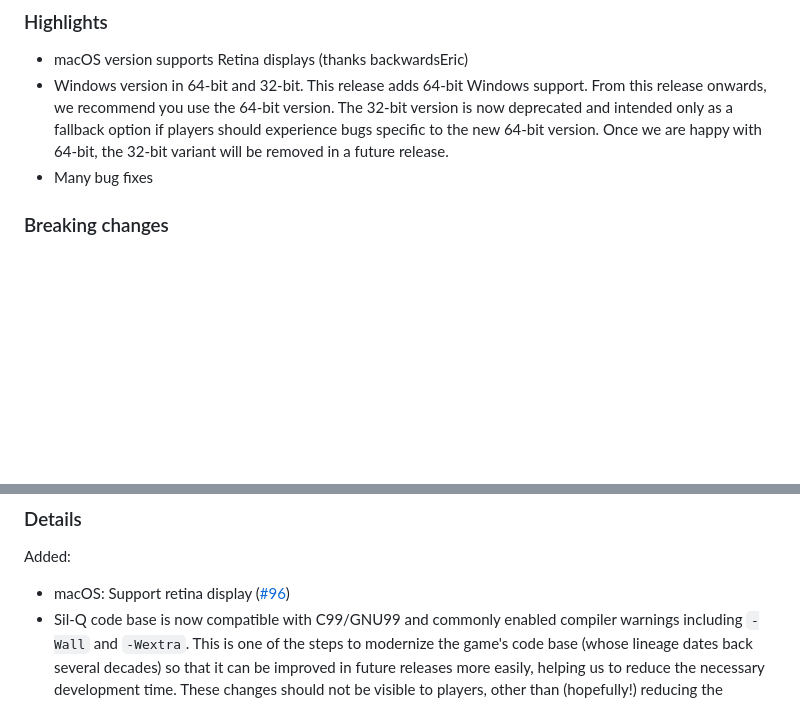
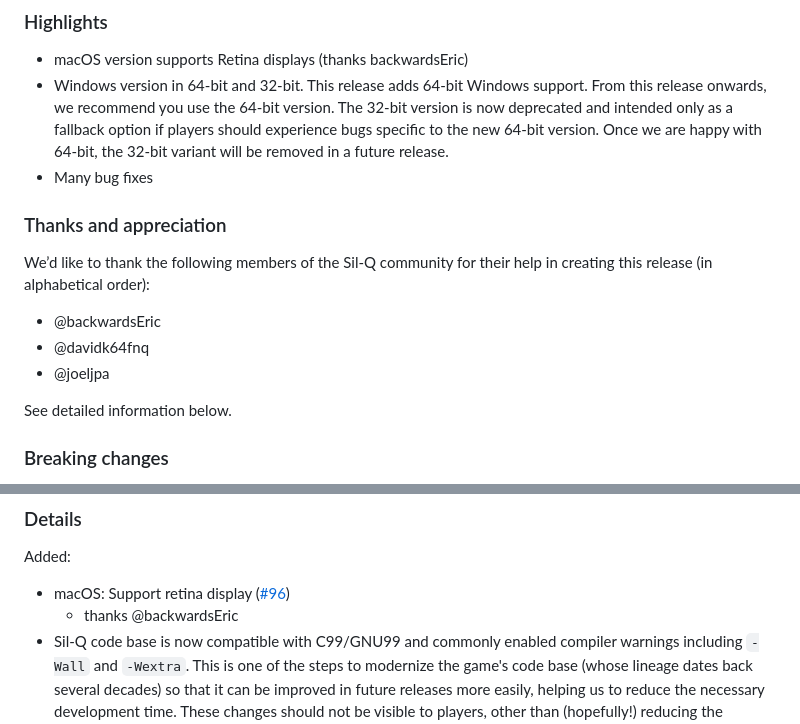
Before and after one commit to Ferk/sil-quest, a Markdown page: lib/docs/CHANGELOG.md, 2 parts joined by grey strips. GitHub-like rendering; blank space fills up the shorter version.

Commit message:
Add "Thanks and appreciation" section to change log

```diff
--- a/lib/docs/CHANGELOG.md
+++ b/lib/docs/CHANGELOG.md
@@ -11,6 +11,17 @@
   players should experience bugs specific to the new 64-bit version. Once we are
   happy with 64-bit, the 32-bit variant will be removed in a future release.
 - Many bug fixes
+
+### Thanks and appreciation
+
+We’d like to thank the following members of the Sil-Q community for their help
+in creating this release (in alphabetical order):
+
+- @backwardsEric
+- @davidk64fnq
+- @joeljpa
+
+See detailed information below.
 
 ### Breaking changes
 
@@ -41,6 +52,7 @@ Added:
 
 - macOS: Support retina display
   ([#96](https://github.com/sil-quirk/sil-q/pull/96))
+  - thanks @backwardsEric
 - Sil-Q code base is now compatible with C99/GNU99 and commonly enabled compiler
   warnings including `-Wall` and `-Wextra`. This is one of the steps to
   modernize the game's code base (whose lineage dates back several decades) so
```
